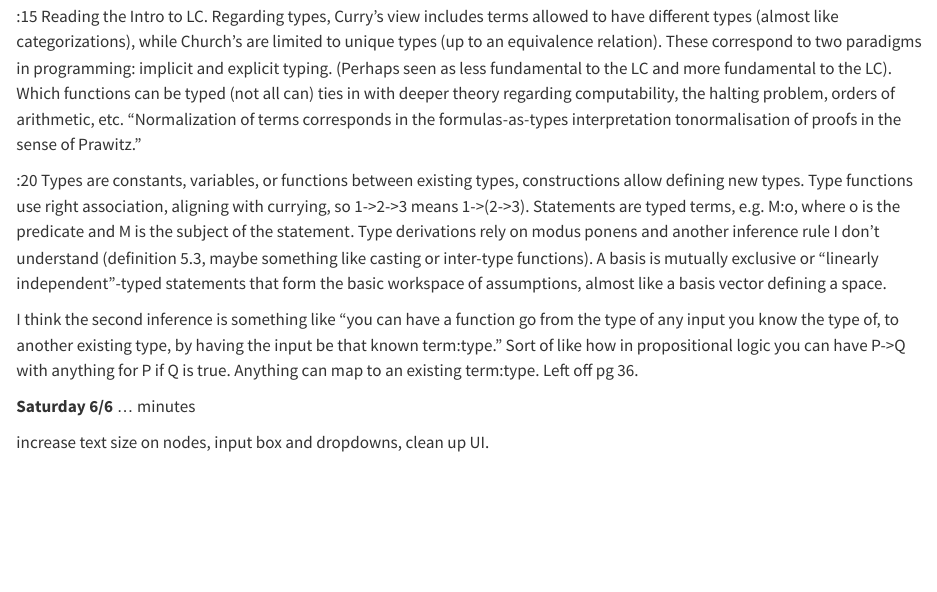
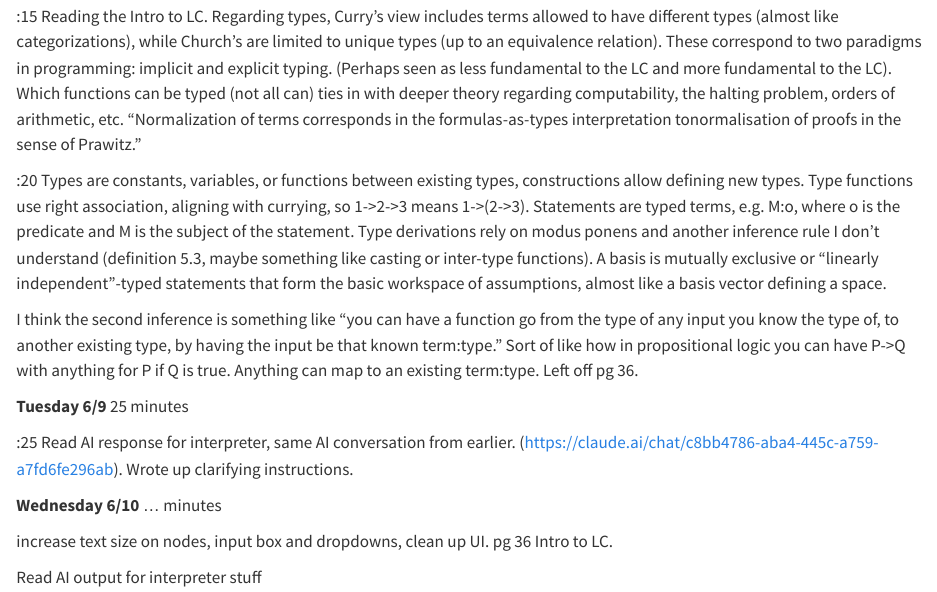
Before and after one commit to CalebHaleProgrammer/Lambda-Calculus-Capstone, a Quarto document (Resources/Documentation/00 Timeline_Tracker.qmd): the page in a window 1100 px wide, from 10140 px down. Rendered offline with R 4.5, knitr and Pandoc in place of Quarto, with nearby package versions.

Commit message:
getting going again, interpreter next

```diff
--- a/Resources/Documentation/00 Timeline_Tracker.qmd
+++ b/Resources/Documentation/00 Timeline_Tracker.qmd
@@ -293,6 +293,12 @@ Next up: change presets to be more meaningful, display text bigger, create inter
 
 I think the second inference is something like "you can have a function go from the type of any input you know the type of, to another existing type, by having the input be that known term:type." Sort of like how in propositional logic you can have P-\>Q with anything for P if Q is true. Anything can map to an existing term:type. Left off pg 36.
 
-**Saturday 6/6** ... minutes
+**Tuesday 6/9** 25 minutes
 
-increase text size on nodes, input box and dropdowns, clean up UI.
+:25 Read AI response for interpreter, same AI conversation from earlier. (<https://claude.ai/chat/c8bb4786-aba4-445c-a759-a7fd6fe296ab>). Wrote up clarifying instructions.
+
+**Wednesday 6/10** ... minutes
+
+increase text size on nodes, input box and dropdowns, clean up UI. pg 36 Intro to LC.
+
+Read AI output for interpreter stuff
```
